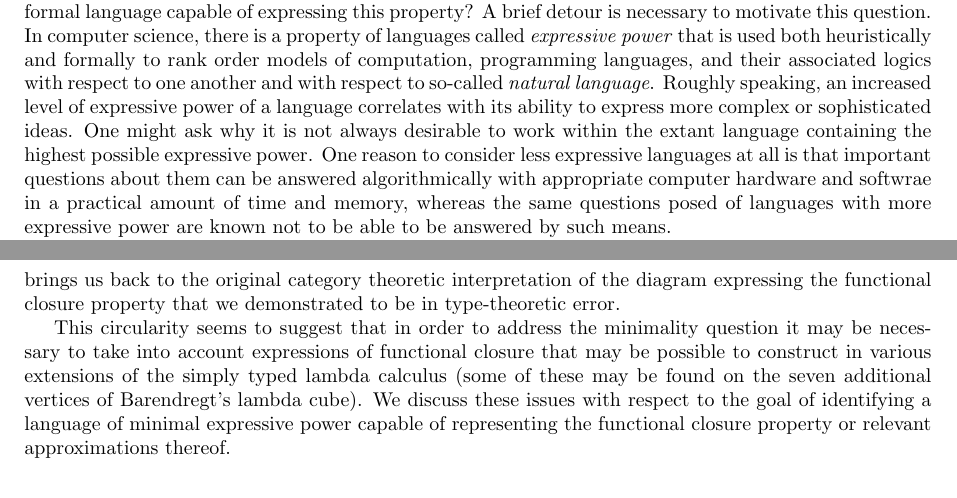
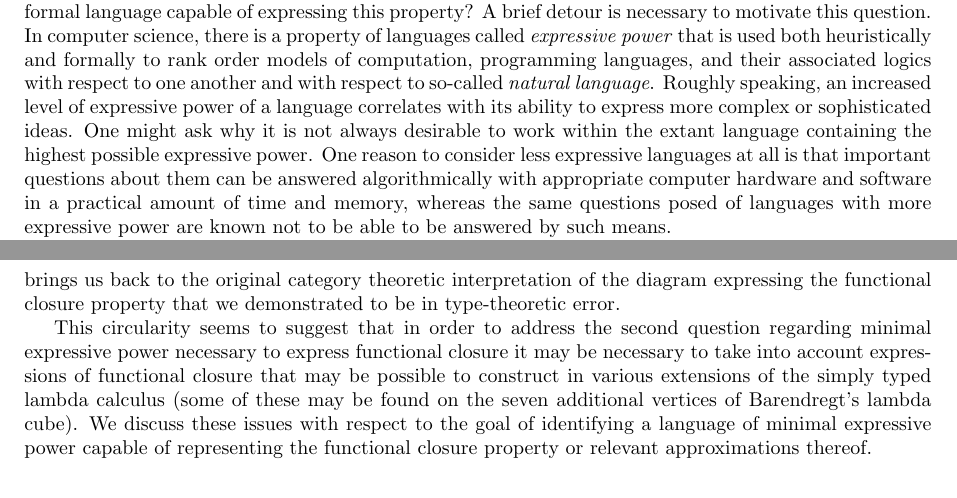
Before and after one commit to cameronraysmith/rmc, a LaTeX document (plos_template.tex): two parts of pages 1 and 2 of 2, joined at a grey line, cut so that both start at the same text. Compiled offline with pdfLaTeX.

Commit message:
update figure and first section

```diff
--- a/plos_template.tex
+++ b/plos_template.tex
@@ -107,13 +107,13 @@ $\ast$ E-mail: Corresponding author@institute.edu
 \section*{Introduction}
 Evolution is arguably the most fundamental organizing concept in biology. In order to understand biological systems, it will be necessary to address the question: What are the necessary enabling conditions that make biological evolution possible? The synthesis of some potential answers to this question may clarify a path toward defining a sufficient collection of preconditions for evolutionary processes to take flight.
 
-Here we argue that one such necessary precondition for evolution is what we refer to as \emph{functional closure}. In order to define this term and its context, we begin with a diagrammatic model of a prototypical biochemical reaction network that has been claimed to possess this property. We then ask: Is there a formal language capable of expressing this property? A brief detour is necessary to motivate this question. In computer science, there is a property of languages called \emph{expressive power} that is used both heuristically and formally to rank order models of computation, programming languages, and their associated logics with respect to one another and with respect to so-called \emph{natural language}. Roughly speaking, an increased level of expressive power of a language correlates with its ability to express more complex or sophisticated ideas. One might ask why it is not always desirable to work within the extant language containing the highest possible expressive power. One reason to consider less expressive languages at all is that important questions about them can be answered algorithmically with appropriate computer hardware and softwrae in a practical amount of time and memory, whereas the same questions posed of languages with more expressive power are known not to be able to be answered by such means.
+Here we argue that one such necessary precondition for evolution is what we refer to as \emph{functional closure}. In order to define this term and its context, we begin with a diagrammatic model of a prototypical biochemical reaction network that has been claimed to possess this property. We then ask: Is there a formal language capable of expressing this property? A brief detour is necessary to motivate this question. In computer science, there is a property of languages called \emph{expressive power} that is used both heuristically and formally to rank order models of computation, programming languages, and their associated logics with respect to one another and with respect to so-called \emph{natural language}. Roughly speaking, an increased level of expressive power of a language correlates with its ability to express more complex or sophisticated ideas. One might ask why it is not always desirable to work within the extant language containing the highest possible expressive power. One reason to consider less expressive languages at all is that important questions about them can be answered algorithmically with appropriate computer hardware and software in a practical amount of time and memory, whereas the same questions posed of languages with more expressive power are known not to be able to be answered by such means.
 
 In this light, we can refine the question, "Is there a formal language capable of expressing this property?" by adjoining the follow-up question, "If so, what is the language of minimal expressive power capable of expressing the functional closure property?" We begin to address the first question taking an historically motivated approach by attempting to interpret this diagram in terms of an abstract algebraic language called category theory. Unfortunately, the prototypical diagram violates a fundamental assumption of this language precisely because the diagram expresses the functional closure property. However, we find that this diagram, and indeed the functional closure property in general, can be interpreted in terms of a standard model of computation called (untyped or type-free) lambda calculus. We find that the interpretation of functional closure in terms of category theory can be recovered, albeit it in a form that looks quite different, via one typical category theoretic semantics for the untyped lambda calculus.
 
 Although the untyped lambda calculus and its associated category theoretic semantics are capable of expressing the functional closure property, this method has at least two problems. One is that the untyped lambda calculus is a relatively expressive language capable of implementing general recursion. The second is that the untyped lambda calculus is capable of expressing functional closure in a trivial way via something as simple as an identity function. A simple solution might seem to pass to the simply typed lambda calculus, of which the untyped lambda calculus has been argued to be a special case. However, as a result of the analogous category theoretic semantics for the simply typed lambda calculus, doing so brings us back to the original category theoretic interpretation of the diagram expressing the functional closure property that we demonstrated to be in type-theoretic error.
 
-This circularity seems to suggest that in order to address the minimality question it may be necessary to take into account expressions of functional closure that may be possible to construct in various extensions of the simply typed lambda calculus (some of these may be found on the seven additional vertices of Barendregt's lambda cube). We discuss these issues with respect to the goal of identifying a language of minimal expressive power capable of representing the functional closure property or relevant approximations thereof.
+This circularity seems to suggest that in order to address the second question regarding minimal expressive power necessary to express functional closure it may be necessary to take into account expressions of functional closure that may be possible to construct in various extensions of the simply typed lambda calculus (some of these may be found on the seven additional vertices of Barendregt's lambda cube). We discuss these issues with respect to the goal of identifying a language of minimal expressive power capable of representing the functional closure property or relevant approximations thereof.
 
 % Results and Discussion can be combined.
 \section*{Functional closure in biological terms}
```
Also changed, not shown: fig/mrcatclosure.pdf (added), fig/mrcatclosure.svg (added), fig/mrcatprob.pdf, fig/mrcatprob.svg.
